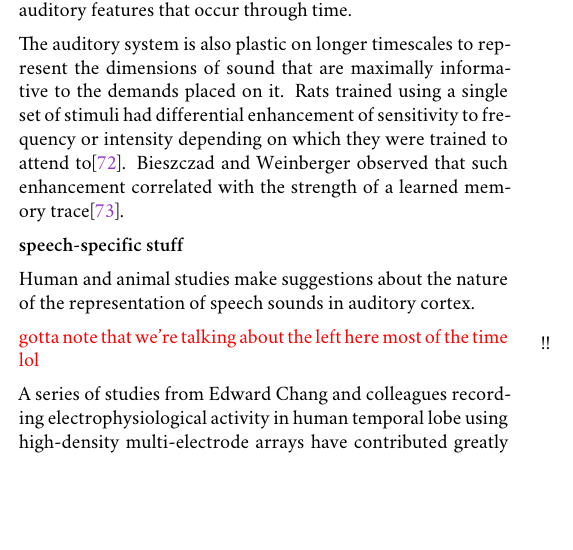
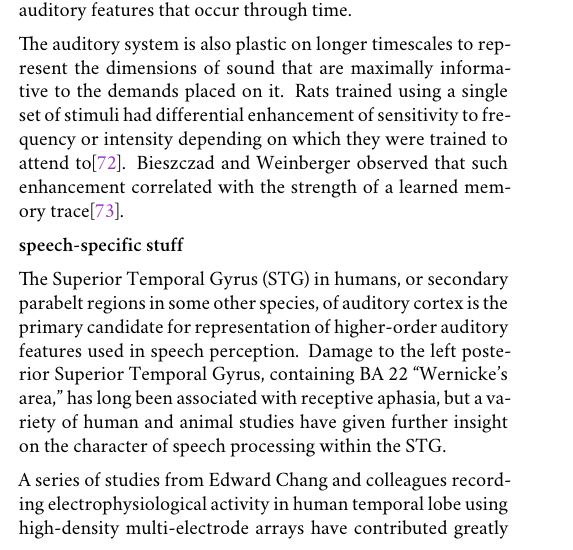
Before and after one commit to sneakers-the-rat/prelims, a LaTeX document (tex/prelims_main.tex, which reads tex/sections/1-1_introduction-neuro.tex): part of one column of page 9 of 23, cut so that both start at the same text, the shorter picture padded with empty space. Compiled offline with XeLaTeX; a missing font is replaced by an installed copy or a similar font.

Commit message:
automated commit on build

```diff
--- a/tex/sections/1-1_introduction-neuro.tex
+++ b/tex/sections/1-1_introduction-neuro.tex
@@ -41,9 +41,7 @@ The auditory system is also plastic on longer timescales to represent the dimens
 
 \textbf{speech-specific stuff}
 
-Human and animal studies make suggestions about the nature of the representation of speech sounds in auditory cortex.
-
-\todo{gotta note that we're talking about the left here most of the time lol}
+The Superior Temporal Gyrus (STG) in humans, or secondary parabelt regions in some other species, of auditory cortex is the primary candidate for representation of higher-order auditory features used in speech perception. Damage to the left posterior Superior Temporal Gyrus, containing BA 22 "Wernicke's area," has long been associated with receptive aphasia, but a variety of human and animal studies have given further insight on the character of speech processing within the STG.
 
 A series of studies from Edward Chang and colleagues recording electrophysiological activity in human temporal lobe using high-density multi-electrode arrays have contributed greatly to our understanding of the encoding of speech sounds, particularly in the superior temporal gyrus (STG) (\todo{<- redundancy supreme here})\cite{yiEncodingSpeechSounds2019}.
 
```
